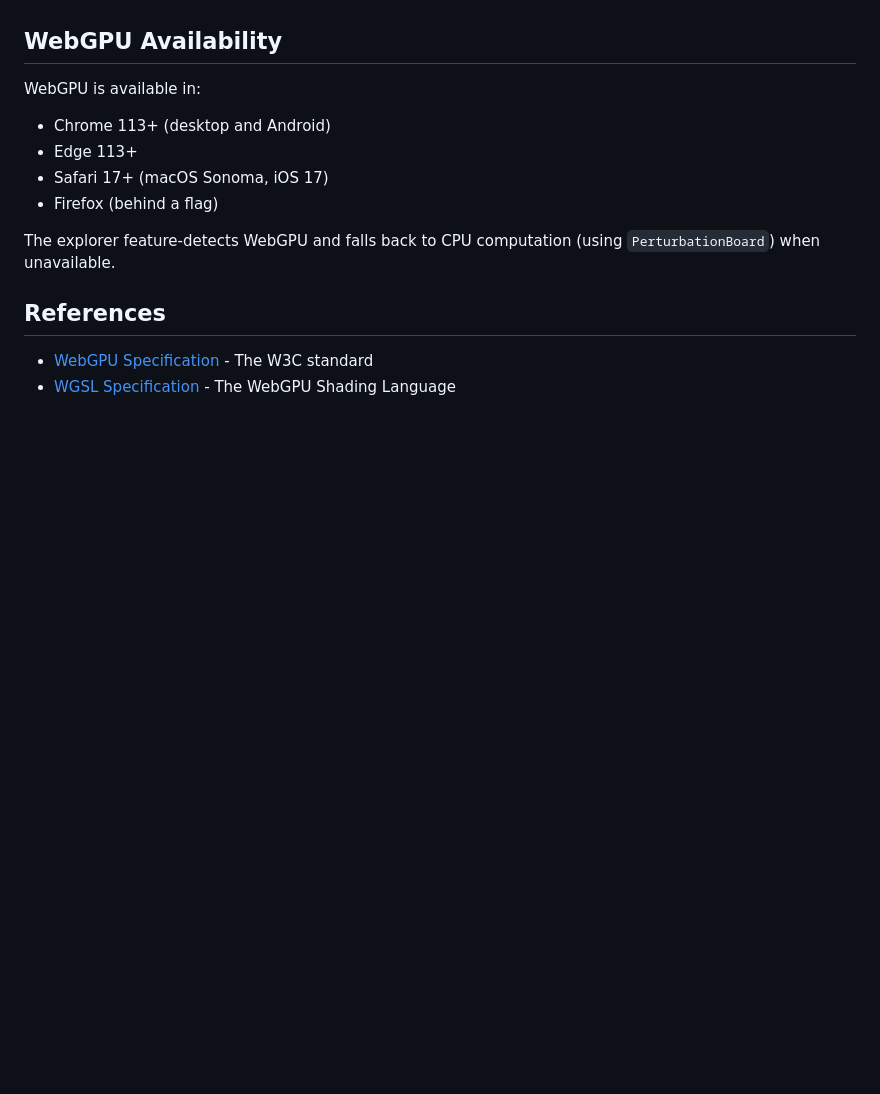
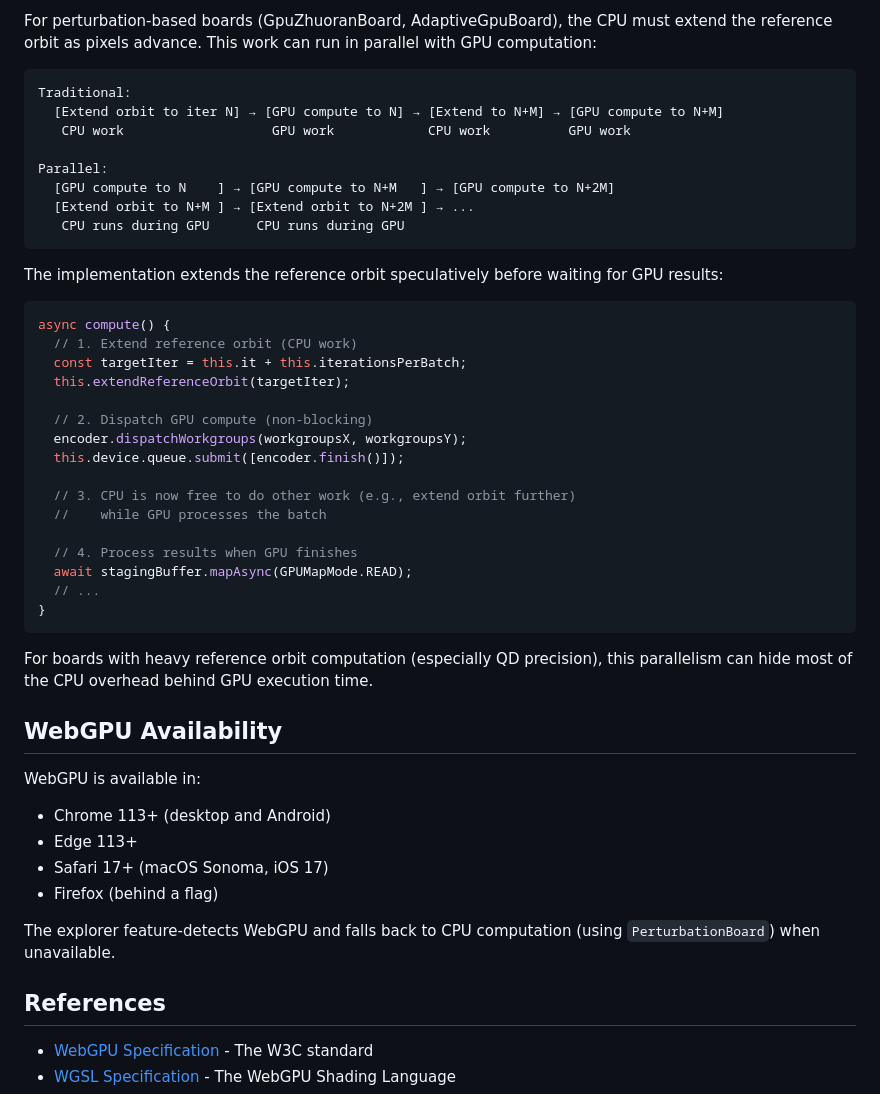
Before and after one commit to davidbau/mandelbrot, a Markdown page: docs/GPU-SHADERS.md, the part around one of its changes. GitHub-like rendering; blank space fills up the shorter version.

````diff
--- a/docs/GPU-SHADERS.md
+++ b/docs/GPU-SHADERS.md
@@ -613,3 +696,39 @@ This allows pixels to iterate indefinitely without requiring unbounded memory fo
+For perturbation-based boards (GpuZhuoranBoard, AdaptiveGpuBoard), the CPU must extend the reference orbit as pixels advance. This work can run in parallel with GPU computation:
+
+```
+Traditional:
+  [Extend orbit to iter N] → [GPU compute to N] → [Extend to N+M] → [GPU compute to N+M]
+   CPU work                   GPU work            CPU work          GPU work
+
+Parallel:
+  [GPU compute to N    ] → [GPU compute to N+M   ] → [GPU compute to N+2M]
+  [Extend orbit to N+M ] → [Extend orbit to N+2M ] → ...
+   CPU runs during GPU      CPU runs during GPU
+```
+
+The implementation extends the reference orbit speculatively before waiting for GPU results:
+
+```javascript
+async compute() {
+  // 1. Extend reference orbit (CPU work)
+  const targetIter = this.it + this.iterationsPerBatch;
+  this.extendReferenceOrbit(targetIter);
+
+  // 2. Dispatch GPU compute (non-blocking)
+  encoder.dispatchWorkgroups(workgroupsX, workgroupsY);
+  this.device.queue.submit([encoder.finish()]);
+
+  // 3. CPU is now free to do other work (e.g., extend orbit further)
+  //    while GPU processes the batch
+
+  // 4. Process results when GPU finishes
+  await stagingBuffer.mapAsync(GPUMapMode.READ);
+  // ...
+}
+```
+
+For boards with heavy reference orbit computation (especially QD precision), this parallelism can hide most of the CPU overhead behind GPU execution time.
+
 ## WebGPU Availability
 
 WebGPU is available in:
````
Also changed, not shown: other parts of docs/GPU-SHADERS.md (+83 -0 lines).
